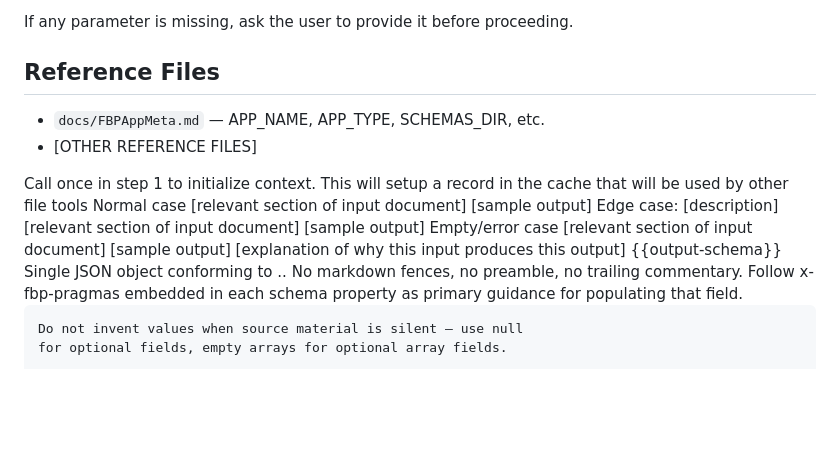
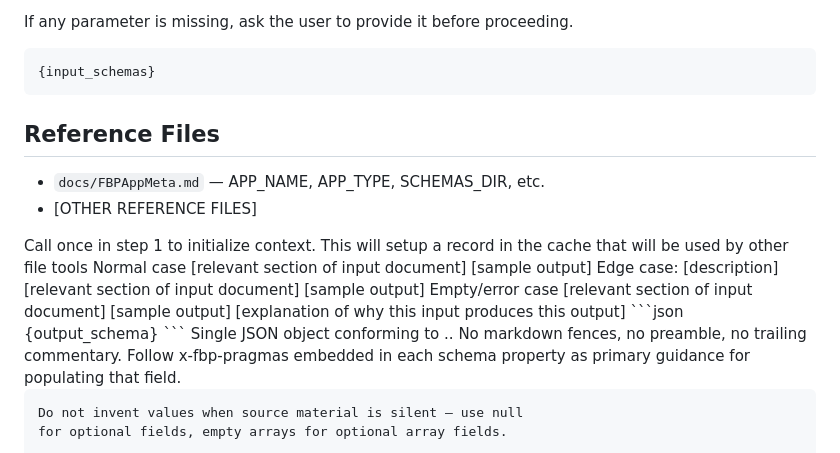
Before and after one commit to Pratishthan/autobots-devtools-shared-lib, a Markdown page: docs/golden-prompt.md, the part around the change. Drawn GitHub-style; blank space fills up the shorter version.

Commit message:
Fixed i/p and o/p schema placeholders.

````diff
--- a/docs/golden-prompt.md
+++ b/docs/golden-prompt.md
@@ -19,6 +19,10 @@ Key constraint: [ONE SENTENCE about the most important operating constraint].
   - **[PARAMETER NAME 2]** — [description] (e.g. `[example]`)
 
   If any parameter is missing, ask the user to provide it before proceeding.
+
+  ```json
+  {input_schemas}
+  ```
 </inputs>
 
 <context>
@@ -66,7 +70,9 @@ Key constraint: [ONE SENTENCE about the most important operating constraint].
 <outputs>
   <schema>
   <!-- Keep this as is when output_schema is set in agents.yaml. Injected by harness. -->
-    {{output-schema}}
+  ```json
+    {output_schema}
+  ```
   </schema>
 
   <format>
````
